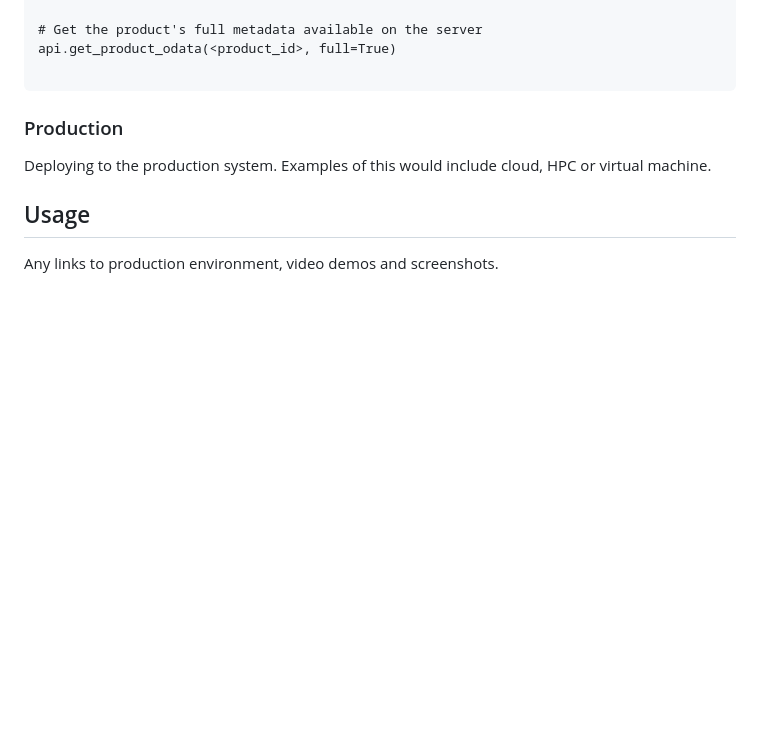
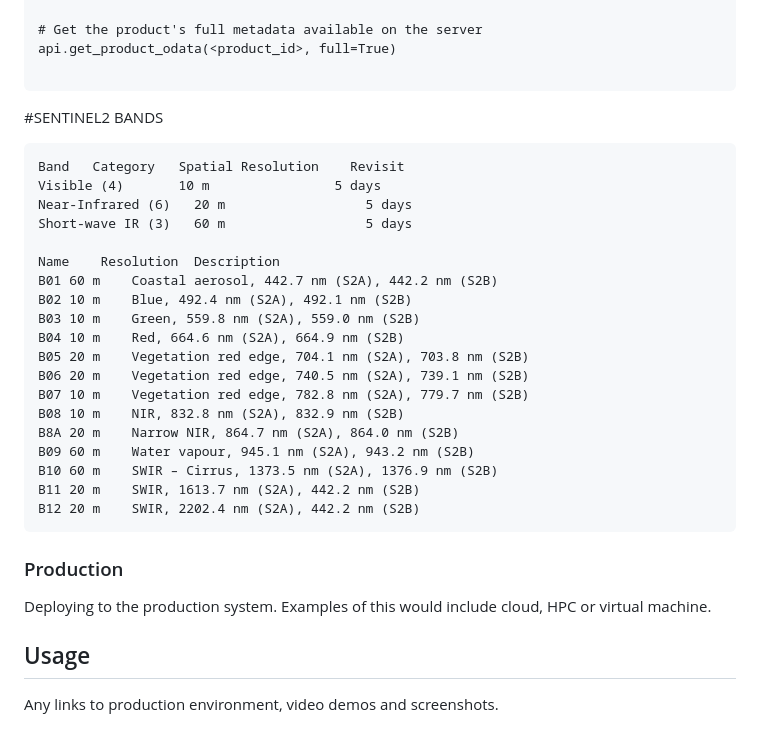
Before and after one commit to NewcastleRSE/water_hyacinth, a Markdown page: README.md, the part around the change. Rendered like a GitHub page; blank space fills up the shorter version.

````diff
--- a/README.md
+++ b/README.md
@@ -114,6 +114,28 @@ api.get_product_odata(<product_id>)
 api.get_product_odata(<product_id>, full=True)
 
 ```
+#SENTINEL2 BANDS
+```
+Band   Category	  Spatial Resolution	Revisit
+Visible (4)	      10 m	              5 days
+Near-Infrared (6)	20 m	              5 days
+Short-wave IR (3)	60 m	              5 days
+
+Name	Resolution	Description
+B01	60 m	Coastal aerosol, 442.7 nm (S2A), 442.2 nm (S2B)
+B02	10 m	Blue, 492.4 nm (S2A), 492.1 nm (S2B)
+B03	10 m	Green, 559.8 nm (S2A), 559.0 nm (S2B)
+B04	10 m	Red, 664.6 nm (S2A), 664.9 nm (S2B)
+B05	20 m	Vegetation red edge, 704.1 nm (S2A), 703.8 nm (S2B)
+B06	20 m	Vegetation red edge, 740.5 nm (S2A), 739.1 nm (S2B)
+B07	10 m	Vegetation red edge, 782.8 nm (S2A), 779.7 nm (S2B)
+B08	10 m	NIR, 832.8 nm (S2A), 832.9 nm (S2B)
+B8A	20 m	Narrow NIR, 864.7 nm (S2A), 864.0 nm (S2B)
+B09	60 m	Water vapour, 945.1 nm (S2A), 943.2 nm (S2B)
+B10	60 m	SWIR – Cirrus, 1373.5 nm (S2A), 1376.9 nm (S2B)
+B11	20 m	SWIR, 1613.7 nm (S2A), 442.2 nm (S2B)
+B12	20 m	SWIR, 2202.4 nm (S2A), 442.2 nm (S2B)
+```
 
 ### Production
 
````
